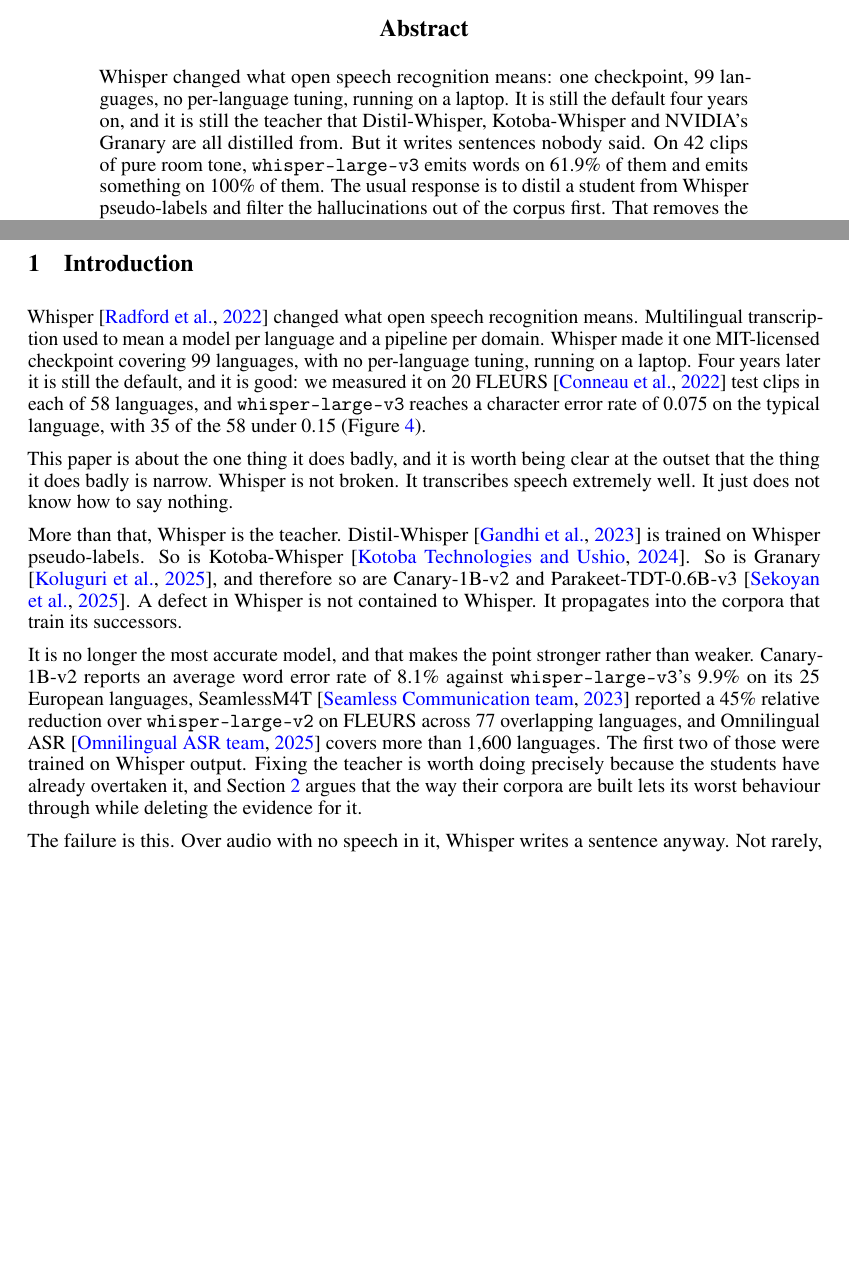
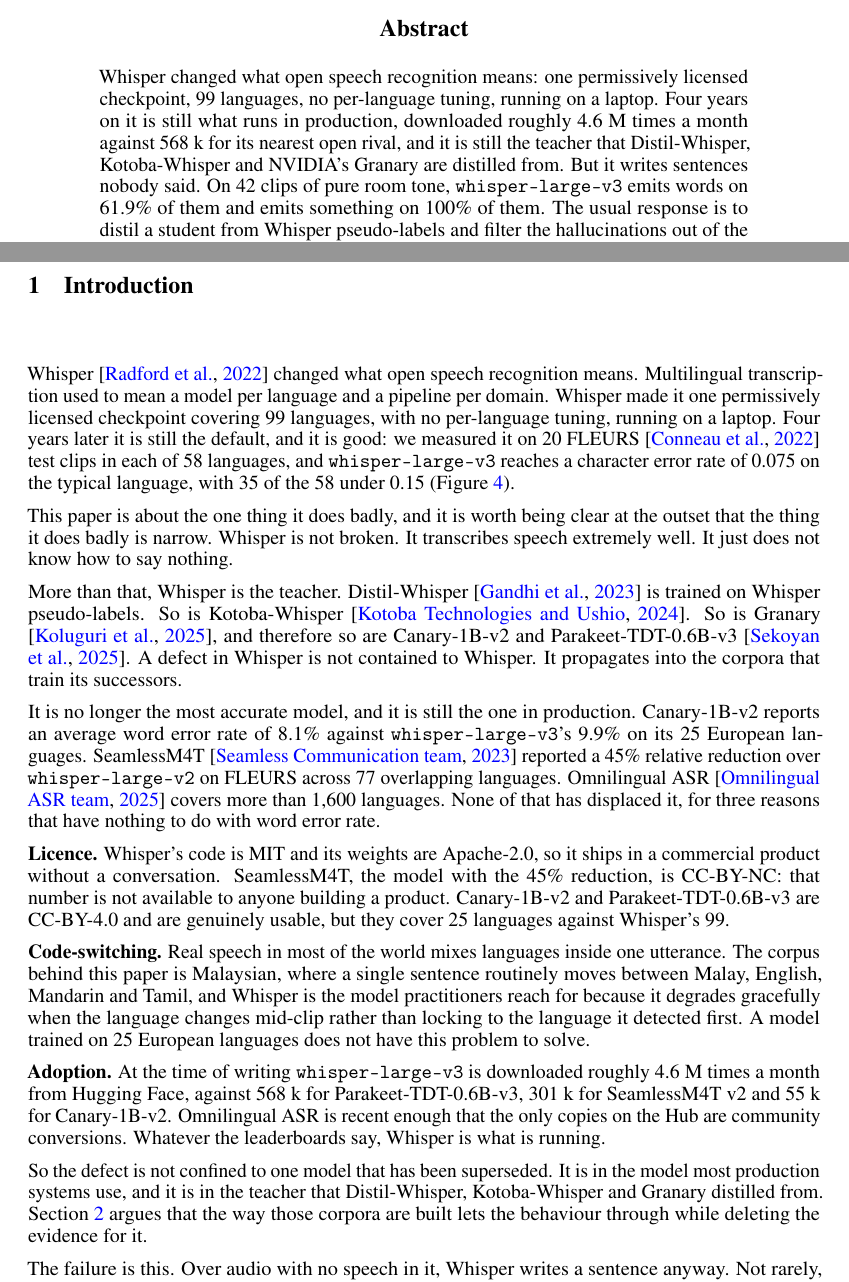
Before and after one commit to Scicom-AI-Enterprise-Organization/Whisper-Hallucination, a LaTeX paper (preprint/neurips_2023.tex): two parts of pages 1 and 2 of 25, joined at a grey line, cut so that both start at the same text, the shorter picture padded with empty space. Compiled offline with pdfLaTeX.

Commit message:
Say why Whisper is still what runs, and correct two licence facts
The introduction listed models that beat Whisper on accuracy without saying why none of them
replaced it. Three reasons, all checked:

Licence. Whisper's code is MIT and its weights Apache-2.0, so it ships in a product without a
conversation. SeamlessM4T, the model holding the 45% relative reduction, is CC-BY-NC, so that
number is not available to anyone building one. Canary-1B-v2 and Parakeet-TDT-0.6B-v3 are
CC-BY-4.0 and usable, but cover 25 languages against 99.

Code-switching. Real speech mixes languages inside one utterance, and the corpus behind this
paper is Malaysian, where a sentence moves between Malay, English, Mandarin and Tamil.
Whisper degrades gracefully when the language changes mid-clip instead of locking to whatever
it detected first. A 25-language European model does not have this problem to solve.

Adoption. whisper-large-v3 is downloaded about 4.6 M times a month from Hugging Face, against
568 k Parakeet, 301 k SeamlessM4T v2, 55 k Canary-1B-v2. Omnilingual ASR is recent enough that
the only copies on the Hub are community conversions.

Two corrections while checking: I had written that Whisper is MIT-licensed, which is true of
the code and not the weights, and I had cited SeamlessM4T's result without noting it is
non-commercial. Both fixed. All figures read from the Hugging Face API rather than recalled.

Co-Authored-By: Claude Opus 5 (1M context) <noreply@anthropic.com>

```diff
--- a/preprint/neurips_2023.tex
+++ b/preprint/neurips_2023.tex
@@ -75,10 +75,11 @@
 \maketitle
 
 \begin{abstract}
-Whisper changed what open speech recognition means: one checkpoint, 99 languages, no
-per-language tuning, running on a laptop. It is still the default four years on, and it is
-still the teacher that Distil-Whisper, Kotoba-Whisper and NVIDIA's Granary are all distilled
-from. But it writes sentences nobody said. On 42 clips of pure room tone, \texttt{whisper-large-v3}
+Whisper changed what open speech recognition means: one permissively licensed checkpoint, 99
+languages, no per-language tuning, running on a laptop. Four years on it is still what runs in
+production, downloaded roughly 4.6 M times a month against 568 k for its nearest open rival,
+and it is still the teacher that Distil-Whisper, Kotoba-Whisper and NVIDIA's Granary are
+distilled from. But it writes sentences nobody said. On 42 clips of pure room tone, \texttt{whisper-large-v3}
 emits words on 61.9\% of them and emits something on 100\% of them. The usual response is to
 distil a student from Whisper pseudo-labels and filter the hallucinations out of the corpus
 first. That removes the evidence, not the behaviour: the student is fitted to the subset where
@@ -105,9 +106,8 @@
 \section{Introduction}
 
 Whisper \citep{radford2022whisper} changed what open speech recognition means. Multilingual
-transcription used to mean a model per language and a pipeline per domain. Whisper made it one
-MIT-licensed checkpoint covering 99 languages, with no per-language tuning, running on a
-laptop. Four years later it is still the default, and it is good: we measured it on 20 FLEURS
+transcription used to mean a model per language and a pipeline per domain. Whisper made it one permissively licensed
+checkpoint covering 99 languages, with no per-language tuning, running on a laptop. Four years later it is still the default, and it is good: we measured it on 20 FLEURS
 \citep{conneau2022fleurs} test clips in each of 58 languages, and
 \texttt{whisper-large-v3} reaches a character error rate of 0.075 on the typical language,
 with 35 of the 58 under 0.15 (Figure~\ref{fig:fleursperlang}).
@@ -122,15 +122,36 @@
 Parakeet-TDT-0.6B-v3 \citep{sekoyan2025canaryv2}. A defect in Whisper is not contained to
 Whisper. It propagates into the corpora that train its successors.
 
-It is no longer the most accurate model, and that makes the point stronger rather than weaker.
-Canary-1B-v2 reports an average word error rate of 8.1\% against \texttt{whisper-large-v3}'s
-9.9\% on its 25 European languages, SeamlessM4T \citep{seamless2023m4t} reported a 45\%
-relative reduction over \texttt{whisper-large-v2} on FLEURS across 77 overlapping languages,
-and Omnilingual ASR \citep{keren2025omnilingual} covers more than 1,600 languages. The first
-two of those were trained on Whisper output. Fixing the teacher is worth doing precisely
-because the students have already overtaken it, and Section~\ref{sec:distil} argues that the
-way their corpora are built lets its worst behaviour through while deleting the evidence for
-it.
+It is no longer the most accurate model, and it is still the one in production. Canary-1B-v2
+reports an average word error rate of 8.1\% against \texttt{whisper-large-v3}'s 9.9\% on its
+25 European languages. SeamlessM4T \citep{seamless2023m4t} reported a 45\% relative reduction
+over \texttt{whisper-large-v2} on FLEURS across 77 overlapping languages. Omnilingual ASR
+\citep{keren2025omnilingual} covers more than 1,600 languages. None of that has displaced it,
+for three reasons that have nothing to do with word error rate.
+
+\textbf{Licence.} Whisper's code is MIT and its weights are Apache-2.0, so it ships in a
+commercial product without a conversation. SeamlessM4T, the model with the 45\% reduction, is
+CC-BY-NC: that number is not available to anyone building a product. Canary-1B-v2 and
+Parakeet-TDT-0.6B-v3 are CC-BY-4.0 and are genuinely usable, but they cover 25 languages
+against Whisper's 99.
+
+\textbf{Code-switching.} Real speech in most of the world mixes languages inside one
+utterance. The corpus behind this paper is Malaysian, where a single sentence routinely moves
+between Malay, English, Mandarin and Tamil, and Whisper is the model practitioners reach for
+because it degrades gracefully when the language changes mid-clip rather than locking to the
+language it detected first. A model trained on 25 European languages does not have this
+problem to solve.
+
+\textbf{Adoption.} At the time of writing \texttt{whisper-large-v3} is downloaded roughly
+4.6 M times a month from Hugging Face, against 568 k for Parakeet-TDT-0.6B-v3, 301 k for
+SeamlessM4T v2 and 55 k for Canary-1B-v2. Omnilingual ASR is recent enough that the only
+copies on the Hub are community conversions. Whatever the leaderboards say, Whisper is what is
+running.
+
+So the defect is not confined to one model that has been superseded. It is in the model most
+production systems use, and it is in the teacher that Distil-Whisper, Kotoba-Whisper and
+Granary distilled from. Section~\ref{sec:distil} argues that the way those corpora are built
+lets the behaviour through while deleting the evidence for it.
 
 The failure is this. Over audio with no speech in it, Whisper writes a sentence anyway. Not
 rarely, not only on hard audio, and not harmlessly.
```
